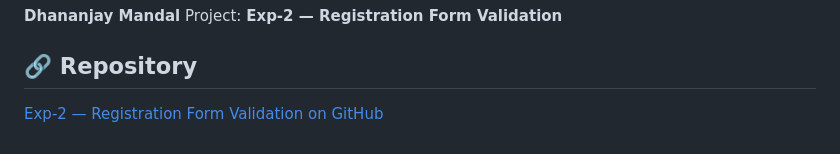
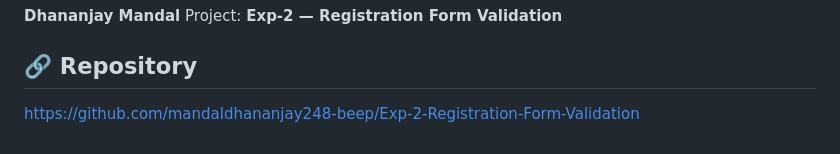
Before and after one commit to mandaldhananjay248-beep/Exp-2-Registration-Form-Validation, a Markdown page: README.md, the part around the change. Rendered like a GitHub page.

Commit message:
Fix link formatting in README.md

```diff
--- a/README.md
+++ b/README.md
@@ -142,4 +142,4 @@ Project: **Exp-2 — Registration Form Validation**
 
 ## 🔗 Repository
 
-[Exp-2 — Registration Form Validation on GitHub](https://github.com/mandaldhananjay248-beep/Exp-2-Registration-Form-Validation)
+https://github.com/mandaldhananjay248-beep/Exp-2-Registration-Form-Validation
```
